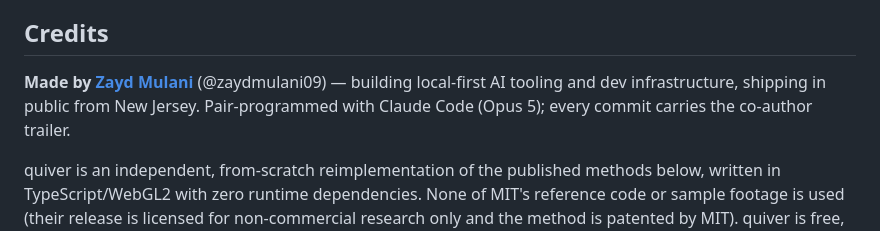
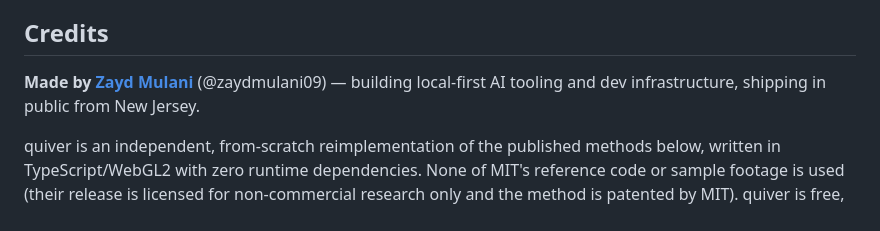
Before and after one commit to zaydmulani09/quiver, a Markdown page: README.md, the part around the change. Rendered like a GitHub page.

Commit message:
keep going: README.md

```diff
--- a/README.md
+++ b/README.md
@@ -92,7 +92,7 @@ Issues and pull requests are welcome — especially reports from cameras, lighti
 
 ## Credits
 
-**Made by [Zayd Mulani](https://github.com/zaydmulani09)** (@zaydmulani09) — building local-first AI tooling and dev infrastructure, shipping in public from New Jersey. Pair-programmed with Claude Code (Opus 5); every commit carries the co-author trailer.
+**Made by [Zayd Mulani](https://github.com/zaydmulani09)** (@zaydmulani09) — building local-first AI tooling and dev infrastructure, shipping in public from New Jersey.
 
 quiver is an independent, from-scratch reimplementation of the published methods below, written in TypeScript/WebGL2 with zero runtime dependencies. None of MIT's reference code or sample footage is used (their release is licensed for non-commercial research only and the method is patented by MIT). quiver is free, non-commercial and educational.
 
```
